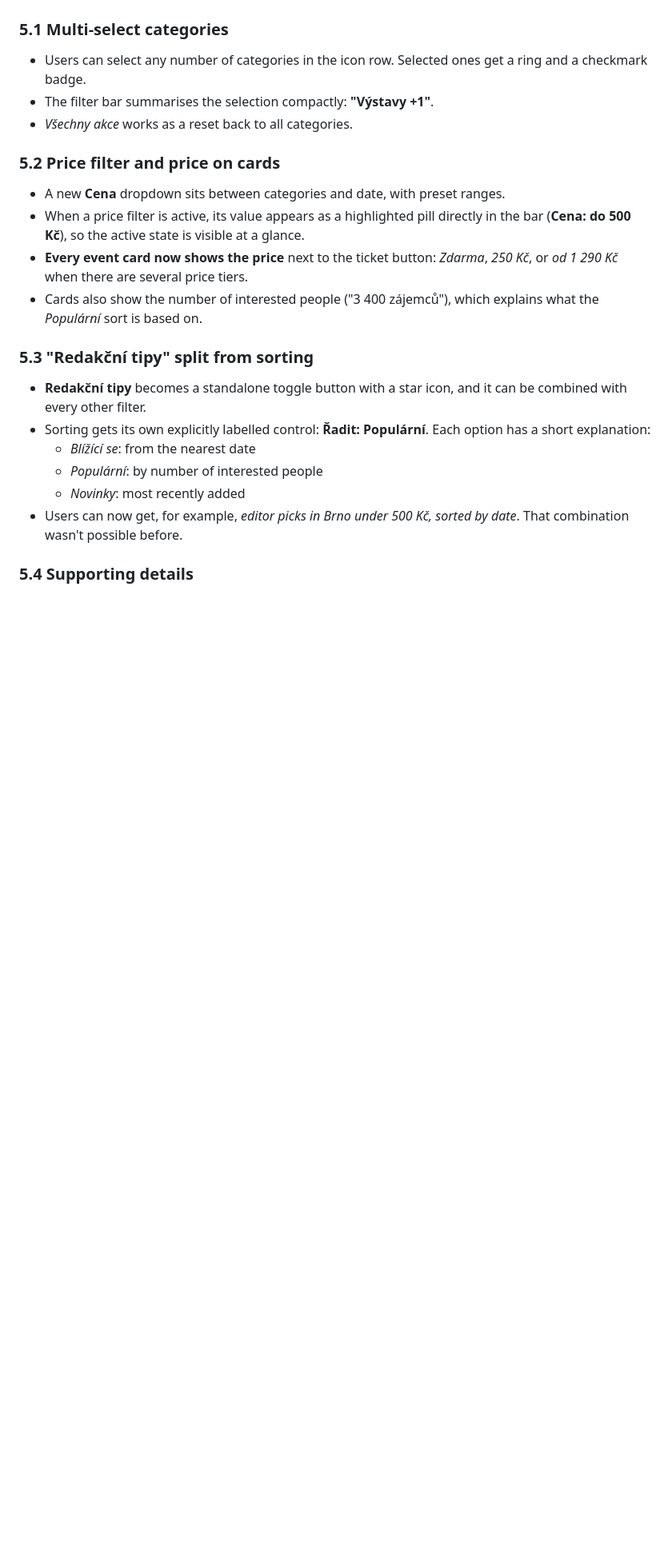
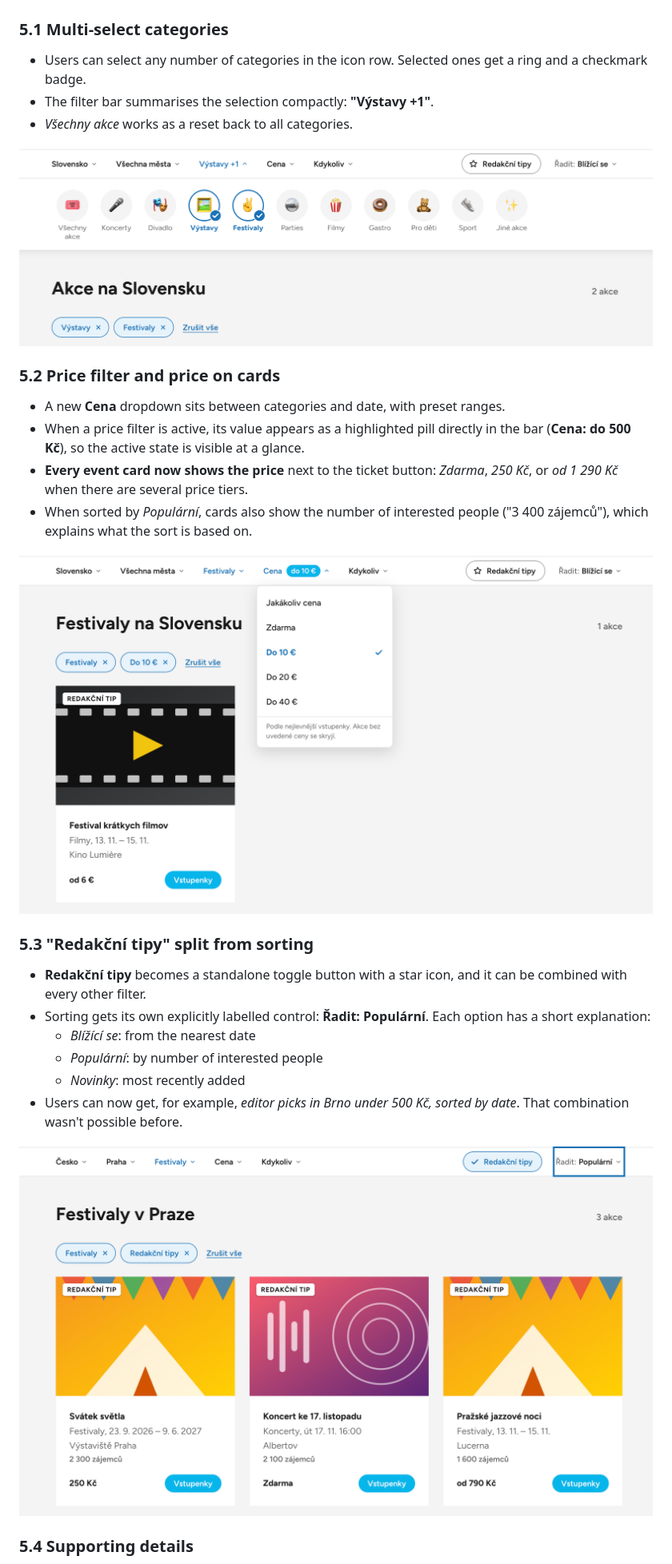
Before and after one commit to t-raidlova/goout-filters-ux-concept, a Markdown page: case-study.md, the part around one of its changes. Shown at 80% size. GitHub-like rendering; pictures changed too: docs/reference/prototype-categories.png (added), docs/reference/prototype-price.png (added), docs/reference/prototype-tips.png (added); blank space fills up the shorter version.

Commit message:
add screenshots, case study adjustments

```diff
--- a/case-study.md
+++ b/case-study.md
@@ -80,12 +80,16 @@ This breaks down into three smaller problems:
 - The filter bar summarises the selection compactly: **"Výstavy +1"**.
 - _Všechny akce_ works as a reset back to all categories.
 
+![Filter bar showing "Výstavy +1" with the Výstavy and Festivaly categories ticked in the category panel, and matching removable chips below](docs/reference/prototype-categories.png)
+
 ### 5.2 Price filter and price on cards
 
 - A new **Cena** dropdown sits between categories and date, with preset ranges.
 - When a price filter is active, its value appears as a highlighted pill directly in the bar (**Cena: do 500 Kč**), so the active state is visible at a glance.
 - **Every event card now shows the price** next to the ticket button: _Zdarma_, _250 Kč_, or _od 1 290 Kč_ when there are several price tiers.
-- Cards also show the number of interested people ("3 400 zájemců"), which explains what the _Populární_ sort is based on.
+- When sorted by _Populární_, cards also show the number of interested people ("3 400 zájemců"), which explains what the sort is based on.
+
+![Open Cena dropdown with "Do 10 €" selected and a note that events match on their cheapest ticket; the result card shows "od 6 €"](docs/reference/prototype-price.png)
 
 ### 5.3 "Redakční tipy" split from sorting
 
@@ -96,6 +100,8 @@ This breaks down into three smaller problems:
   - _Novinky_: most recently added
 - Users can now get, for example, _editor picks in Brno under 500 Kč, sorted by date_. That combination wasn't possible before.
 
+![Redakční tipy toggled on together with "Řadit: Populární"; cards show prices and numbers of interested people](docs/reference/prototype-tips.png)
+
 ### 5.4 Supporting details
 
 - **Result count** ("30 akcí") gives immediate feedback on how much each filter narrows the list.
```
Also changed, not shown: other parts of case-study.md (+4 -6 lines), README.md (+6 -0 lines), 2 other files.
